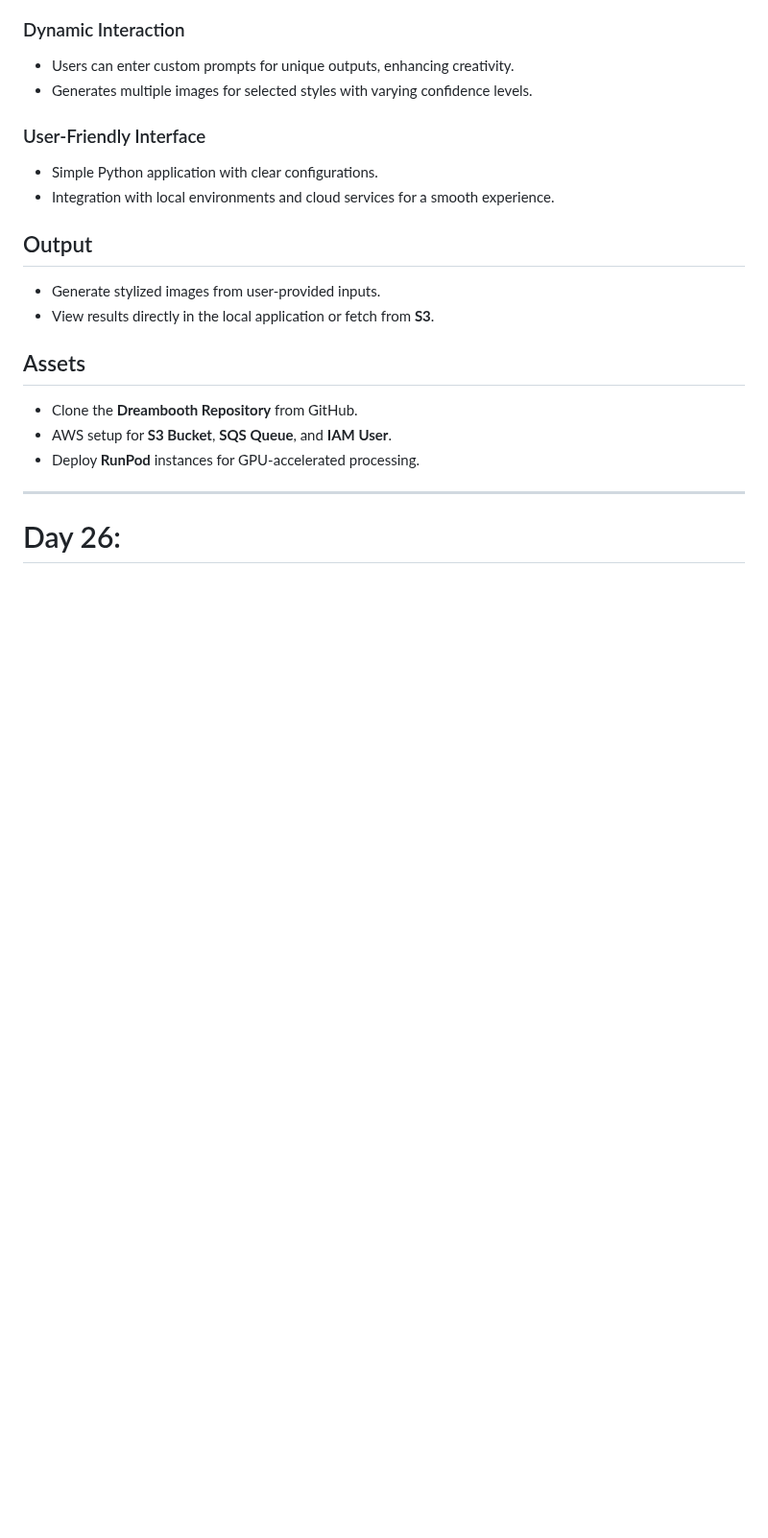
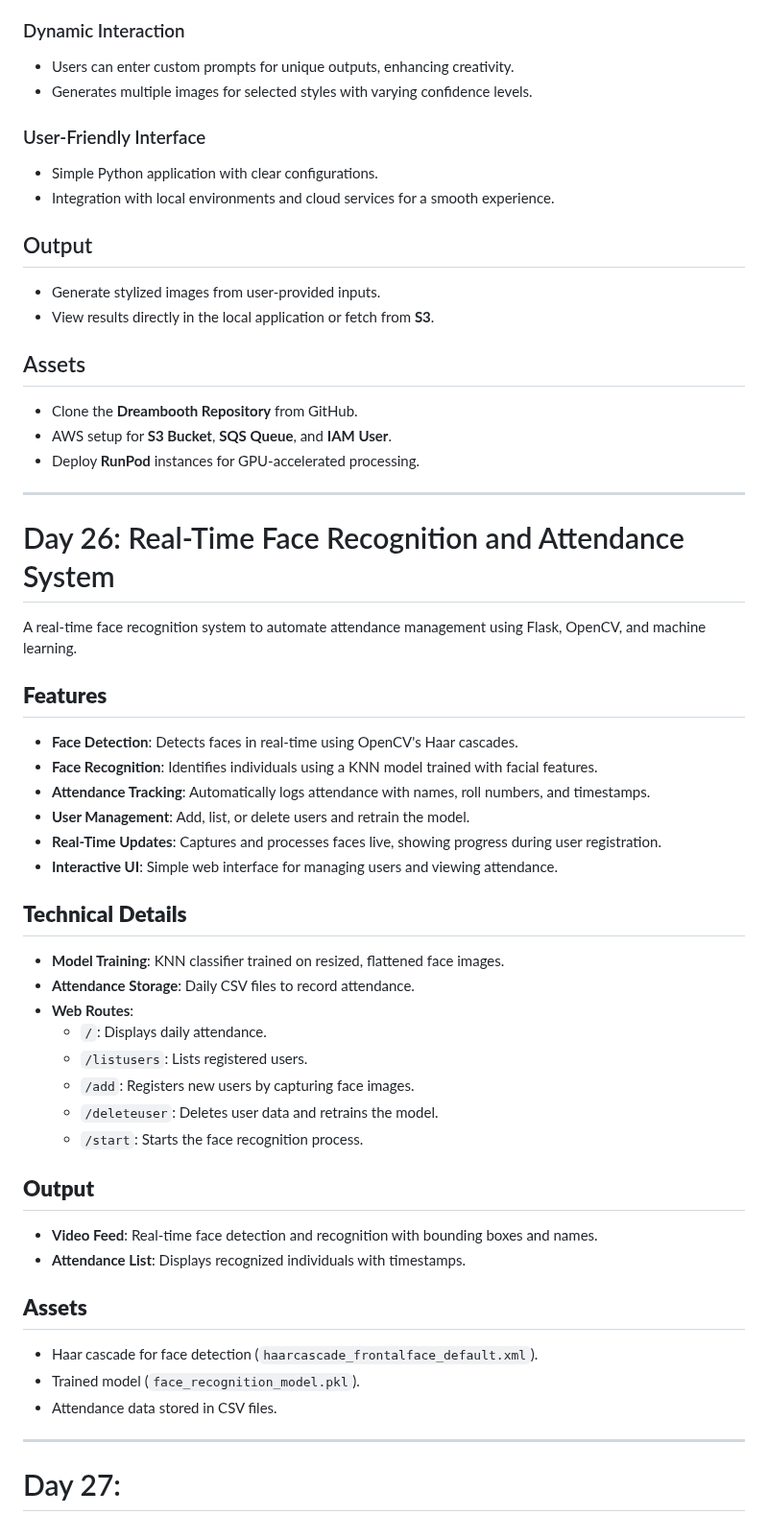
Before and after one commit to Ni2thin/30DaysOfComputerVision, a Markdown page: README.md, the part around the change. Shown at 96% size. GitHub-like rendering; blank space fills up the shorter version.

```diff
--- a/README.md
+++ b/README.md
@@ -1217,4 +1217,39 @@ This project involves building a Python application that leverages **Dreambooth*
 
 
 ---
-# Day 26:
+# Day 26: Real-Time Face Recognition and Attendance System
+
+A real-time face recognition system to automate attendance management using Flask, OpenCV, and machine learning.
+
+## **Features**
+
+- **Face Detection**: Detects faces in real-time using OpenCV's Haar cascades.
+- **Face Recognition**: Identifies individuals using a KNN model trained with facial features.
+- **Attendance Tracking**: Automatically logs attendance with names, roll numbers, and timestamps.
+- **User Management**: Add, list, or delete users and retrain the model.
+- **Real-Time Updates**: Captures and processes faces live, showing progress during user registration.
+- **Interactive UI**: Simple web interface for managing users and viewing attendance.
+
+## **Technical Details**
+
+- **Model Training**: KNN classifier trained on resized, flattened face images.
+- **Attendance Storage**: Daily CSV files to record attendance.
+- **Web Routes**:
+  - `/`: Displays daily attendance.
+  - `/listusers`: Lists registered users.
+  - `/add`: Registers new users by capturing face images.
+  - `/deleteuser`: Deletes user data and retrains the model.
+  - `/start`: Starts the face recognition process.
+
+## **Output**
+- **Video Feed**: Real-time face detection and recognition with bounding boxes and names.
+- **Attendance List**: Displays recognized individuals with timestamps.
+
+
+## **Assets**
+- Haar cascade for face detection (`haarcascade_frontalface_default.xml`).
+- Trained model (`face_recognition_model.pkl`).
+- Attendance data stored in CSV files.
+
+---
+# Day 27:
```
